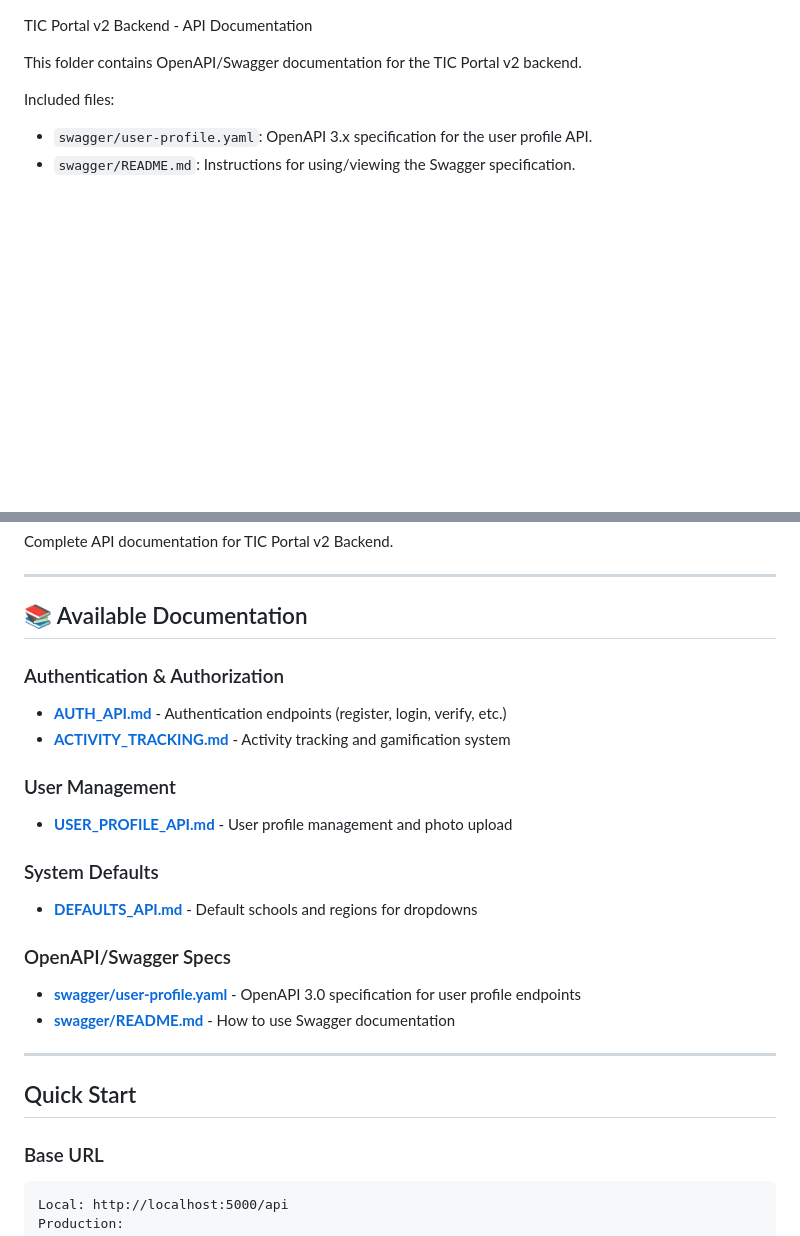
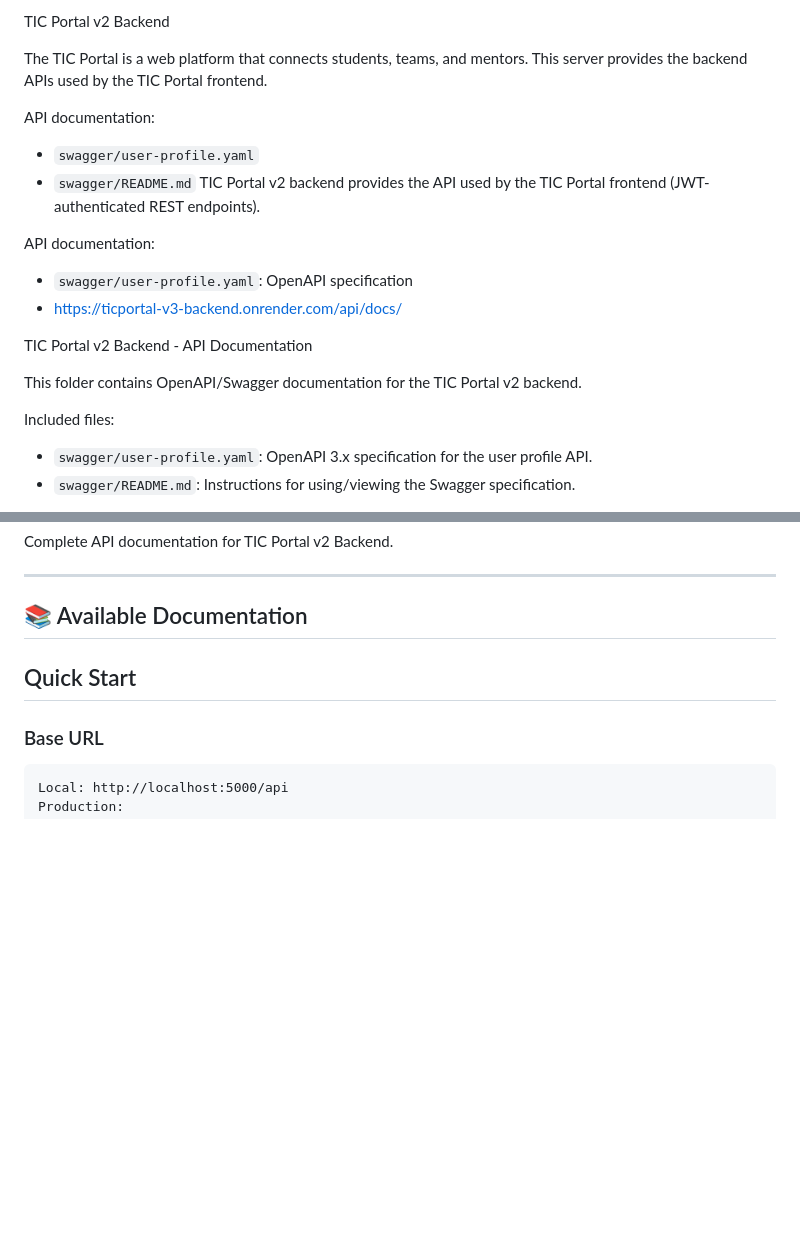
Before and after one commit to Romaric250/ticportal-v2-backend, a Markdown page: docs/README.md, 2 parts joined by grey strips. GitHub-like rendering; blank space fills up the shorter version.

Commit message:
feat: fixing readmin

```diff
--- a/docs/README.md
+++ b/docs/README.md
@@ -1,3 +1,19 @@
+TIC Portal v2 Backend
+
+The TIC Portal is a web platform that connects students, teams, and mentors.
+This server provides the backend APIs used by the TIC Portal frontend.
+
+API documentation:
+- `swagger/user-profile.yaml`
+- `swagger/README.md`
+TIC Portal v2 backend provides the API used by the TIC Portal frontend (JWT-authenticated REST endpoints).
+
+API documentation:
+- `swagger/user-profile.yaml`: OpenAPI specification
+- https://ticportal-v3-backend.onrender.com/api/docs/
+
+
+
 TIC Portal v2 Backend - API Documentation
 
 This folder contains OpenAPI/Swagger documentation for the TIC Portal v2 backend.
@@ -16,21 +32,7 @@ Complete API documentation for TIC Portal v2 Backend.
 
 ## 📚 Available Documentation
 
-### Authentication & Authorization
-- **[AUTH_API.md](./AUTH_API.md)** - Authentication endpoints (register, login, verify, etc.)
-- **[ACTIVITY_TRACKING.md](./ACTIVITY_TRACKING.md)** - Activity tracking and gamification system
 
-### User Management
-- **[USER_PROFILE_API.md](./USER_PROFILE_API.md)** - User profile management and photo upload
-
-### System Defaults
-- **[DEFAULTS_API.md](./DEFAULTS_API.md)** - Default schools and regions for dropdowns
-
-### OpenAPI/Swagger Specs
-- **[swagger/user-profile.yaml](./swagger/user-profile.yaml)** - OpenAPI 3.0 specification for user profile endpoints
-- **[swagger/README.md](./swagger/README.md)** - How to use Swagger documentation
-
----
 
 ##  Quick Start
 
```
